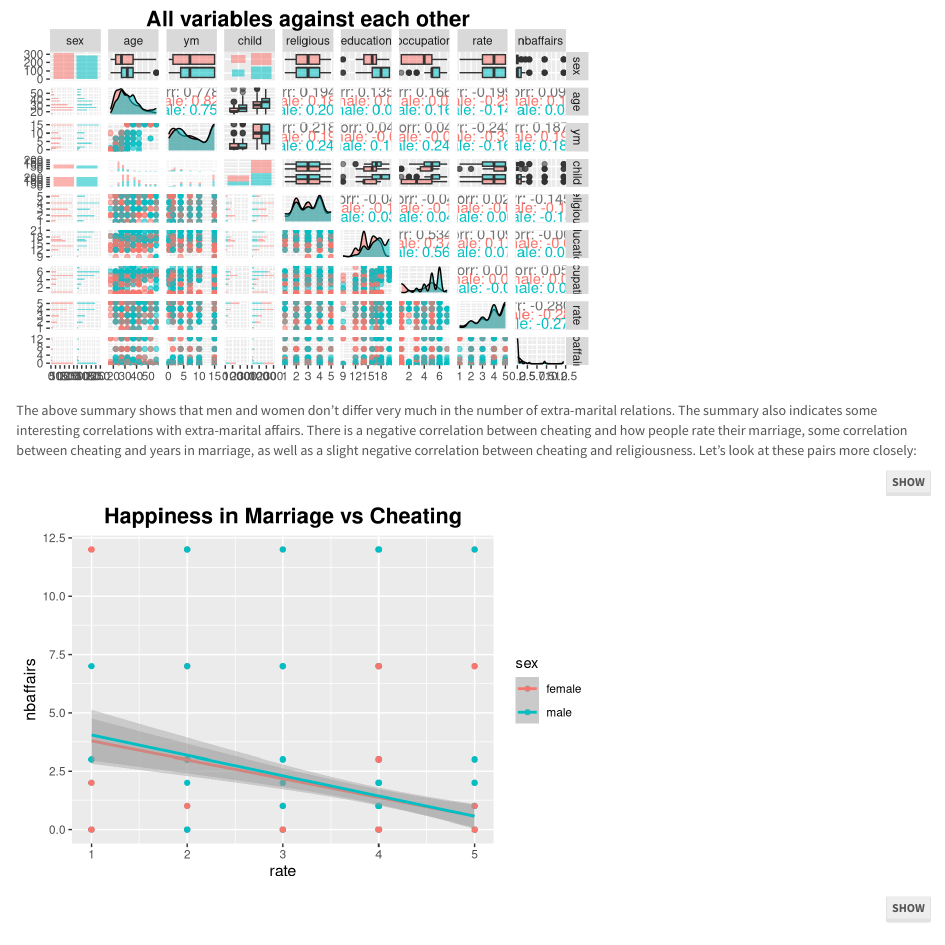
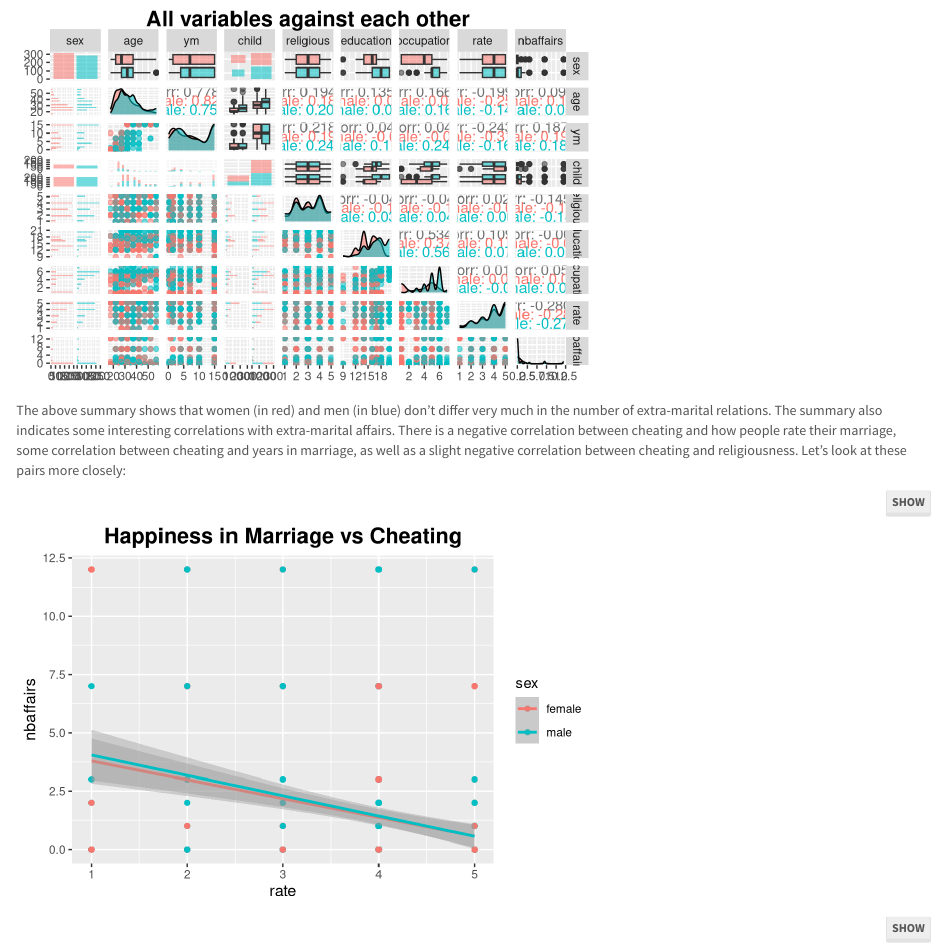
Before and after one commit to huttusam/IODS-final, an R Markdown document (index.Rmd): the page in a window 1100 px wide, from 2790 px down. Rendered offline with R 4.5, knitr and Pandoc, with nearby package versions.

Commit message:
Final assignment

````diff
--- a/index.Rmd
+++ b/index.Rmd
@@ -118,7 +118,7 @@ ggpairs(affairs, mapping = aes(col = sex, alpha = 0.3), lower = list(combo = wra
 
 ```
 
-The above summary shows that men and women don't differ very much in the number of extra-marital relations. The summary also indicates some interesting correlations with extra-marital affairs. There is a negative correlation between cheating and how people rate their marriage, some correlation between cheating and years in marriage, as well as a slight negative correlation between cheating and religiousness. Let's look at these pairs more closely:
+The above summary shows that women (in red) and men (in blue) don't differ very much in the number of extra-marital relations. The summary also indicates some interesting correlations with extra-marital affairs. There is a negative correlation between cheating and how people rate their marriage, some correlation between cheating and years in marriage, as well as a slight negative correlation between cheating and religiousness. Let's look at these pairs more closely:
 
 
 ```{r echo=TRUE, error=FALSE, warning=FALSE, message=FALSE}
````
Also changed, not shown: index.html.
